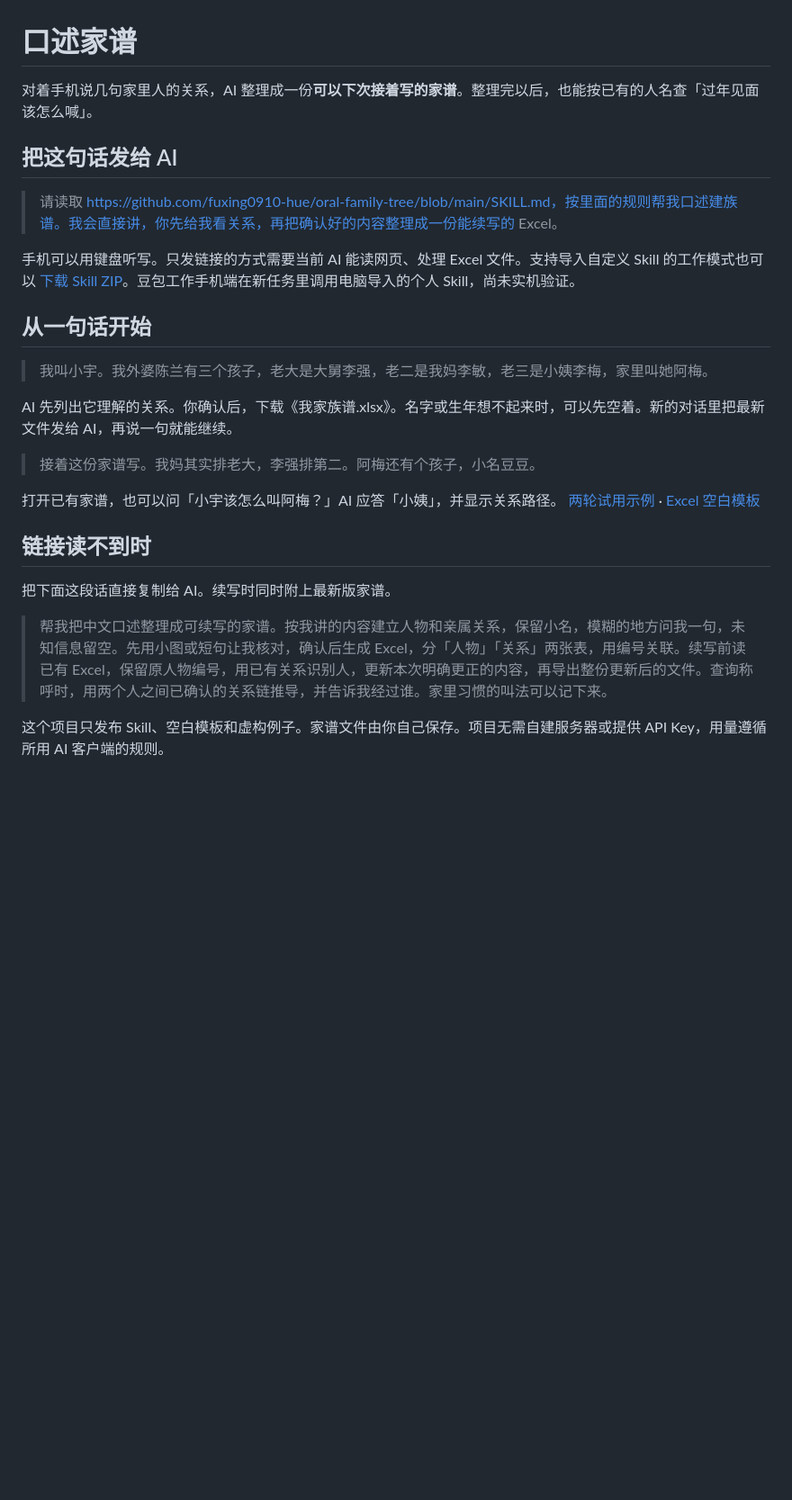
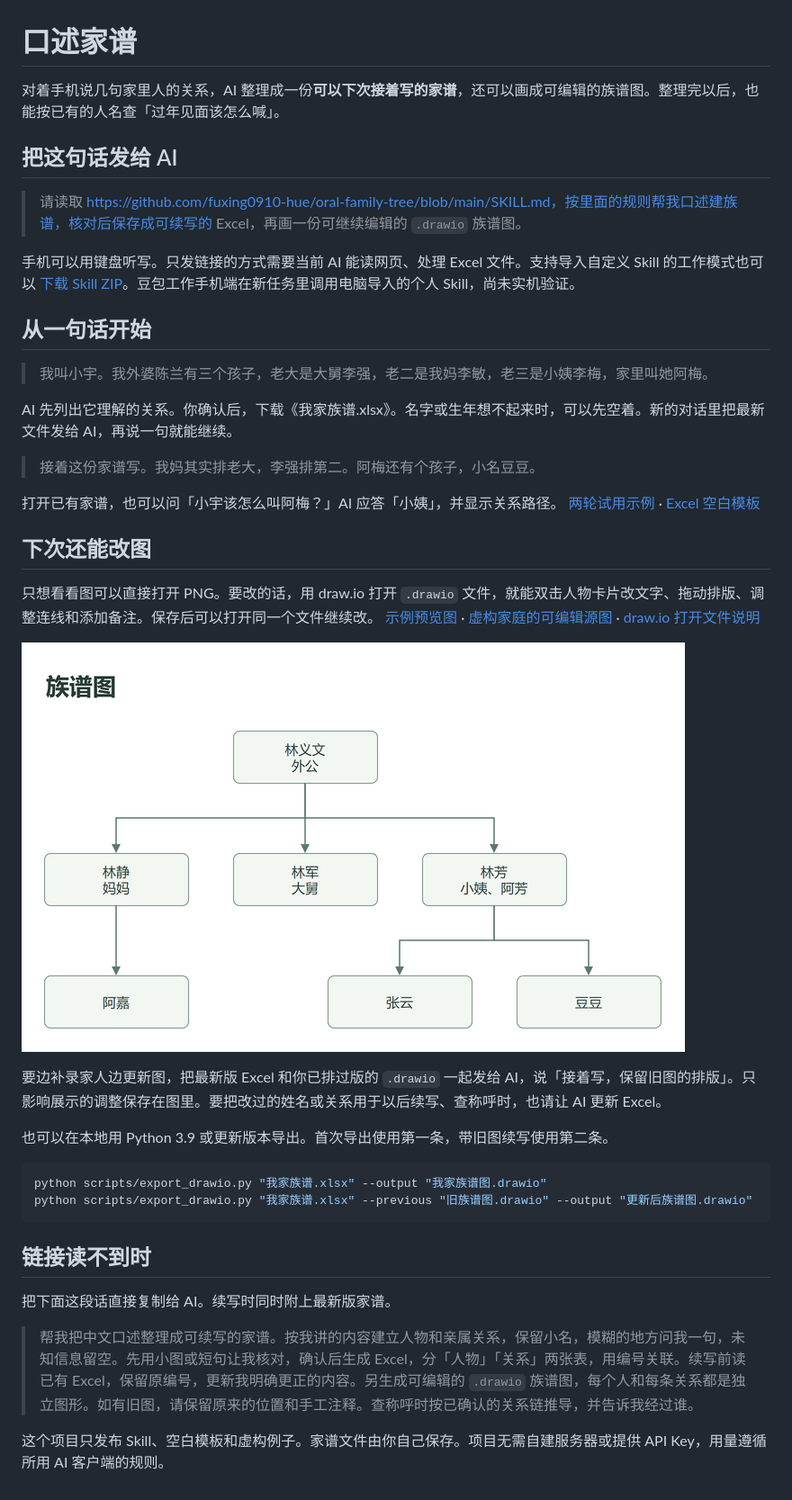
Before and after one commit to fuxing0910-hue/oral-family-tree, a Markdown page: README.md, the part around the change. Shown at 90% size. Rendered like a GitHub page; pictures changed too: examples/family-tree.png (added); blank space fills up the shorter version.

Commit message:
Export editable family tree diagrams

````diff
--- a/README.md
+++ b/README.md
@@ -1,10 +1,10 @@
 # 口述家谱
 
-对着手机说几句家里人的关系，AI 整理成一份**可以下次接着写的家谱**。整理完以后，也能按已有的人名查「过年见面该怎么喊」。
+对着手机说几句家里人的关系，AI 整理成一份**可以下次接着写的家谱**，还可以画成可编辑的族谱图。整理完以后，也能按已有的人名查「过年见面该怎么喊」。
 
 ## 把这句话发给 AI
 
-> 请读取 https://github.com/fuxing0910-hue/oral-family-tree/blob/main/SKILL.md，按里面的规则帮我口述建族谱。我会直接讲，你先给我看关系，再把确认好的内容整理成一份能续写的 Excel。
+> 请读取 https://github.com/fuxing0910-hue/oral-family-tree/blob/main/SKILL.md，按里面的规则帮我口述建族谱，核对后保存成可续写的 Excel，再画一份可继续编辑的 `.drawio` 族谱图。
 
 手机可以用键盘听写。只发链接的方式需要当前 AI 能读网页、处理 Excel 文件。支持导入自定义 Skill 的工作模式也可以 [下载 Skill ZIP](https://github.com/fuxing0910-hue/oral-family-tree/releases/latest/download/oral-family-tree.zip)。豆包工作手机端在新任务里调用电脑导入的个人 Skill，尚未实机验证。
 
@@ -18,10 +18,25 @@ AI 先列出它理解的关系。你确认后，下载《我家族谱.xlsx》。
 
 打开已有家谱，也可以问「小宇该怎么叫阿梅？」AI 应答「小姨」，并显示关系路径。 [两轮试用示例](examples/two-sessions.md) · [Excel 空白模板](assets/jia-pu-template.xlsx)
 
+## 下次还能改图
+
+只想看看图可以直接打开 PNG。要改的话，用 draw.io 打开 `.drawio` 文件，就能双击人物卡片改文字、拖动排版、调整连线和添加备注。保存后可以打开同一个文件继续改。 [示例预览图](examples/family-tree.png) · [虚构家庭的可编辑源图](examples/family-tree.drawio) · [draw.io 打开文件说明](https://www.drawio.com/docs/manual/open-diagram-file/)
+
+![虚构家庭的三代族谱示例](examples/family-tree.png)
+
+要边补录家人边更新图，把最新版 Excel 和你已排过版的 `.drawio` 一起发给 AI，说「接着写，保留旧图的排版」。只影响展示的调整保存在图里。要把改过的姓名或关系用于以后续写、查称呼时，也请让 AI 更新 Excel。
+
+也可以在本地用 Python 3.9 或更新版本导出。首次导出使用第一条，带旧图续写使用第二条。
+
+```sh
+python scripts/export_drawio.py "我家族谱.xlsx" --output "我家族谱图.drawio"
+python scripts/export_drawio.py "我家族谱.xlsx" --previous "旧族谱图.drawio" --output "更新后族谱图.drawio"
+```
+
 ## 链接读不到时
 
 把下面这段话直接复制给 AI。续写时同时附上最新版家谱。
 
-> 帮我把中文口述整理成可续写的家谱。按我讲的内容建立人物和亲属关系，保留小名，模糊的地方问我一句，未知信息留空。先用小图或短句让我核对，确认后生成 Excel，分「人物」「关系」两张表，用编号关联。续写前读已有 Excel，保留原人物编号，用已有关系识别人，更新本次明确更正的内容，再导出整份更新后的文件。查询称呼时，用两个人之间已确认的关系链推导，并告诉我经过谁。家里习惯的叫法可以记下来。
+> 帮我把中文口述整理成可续写的家谱。按我讲的内容建立人物和亲属关系，保留小名，模糊的地方问我一句，未知信息留空。先用小图或短句让我核对，确认后生成 Excel，分「人物」「关系」两张表，用编号关联。续写前读已有 Excel，保留原编号，更新我明确更正的内容。另生成可编辑的 `.drawio` 族谱图，每个人和每条关系都是独立图形。如有旧图，请保留原来的位置和手工注释。查称呼时按已确认的关系链推导，并告诉我经过谁。
 
 这个项目只发布 Skill、空白模板和虚构例子。家谱文件由你自己保存。项目无需自建服务器或提供 API Key，用量遵循所用 AI 客户端的规则。
````
Also changed, not shown: SKILL.md (+16 -3 lines), 4 other files.
